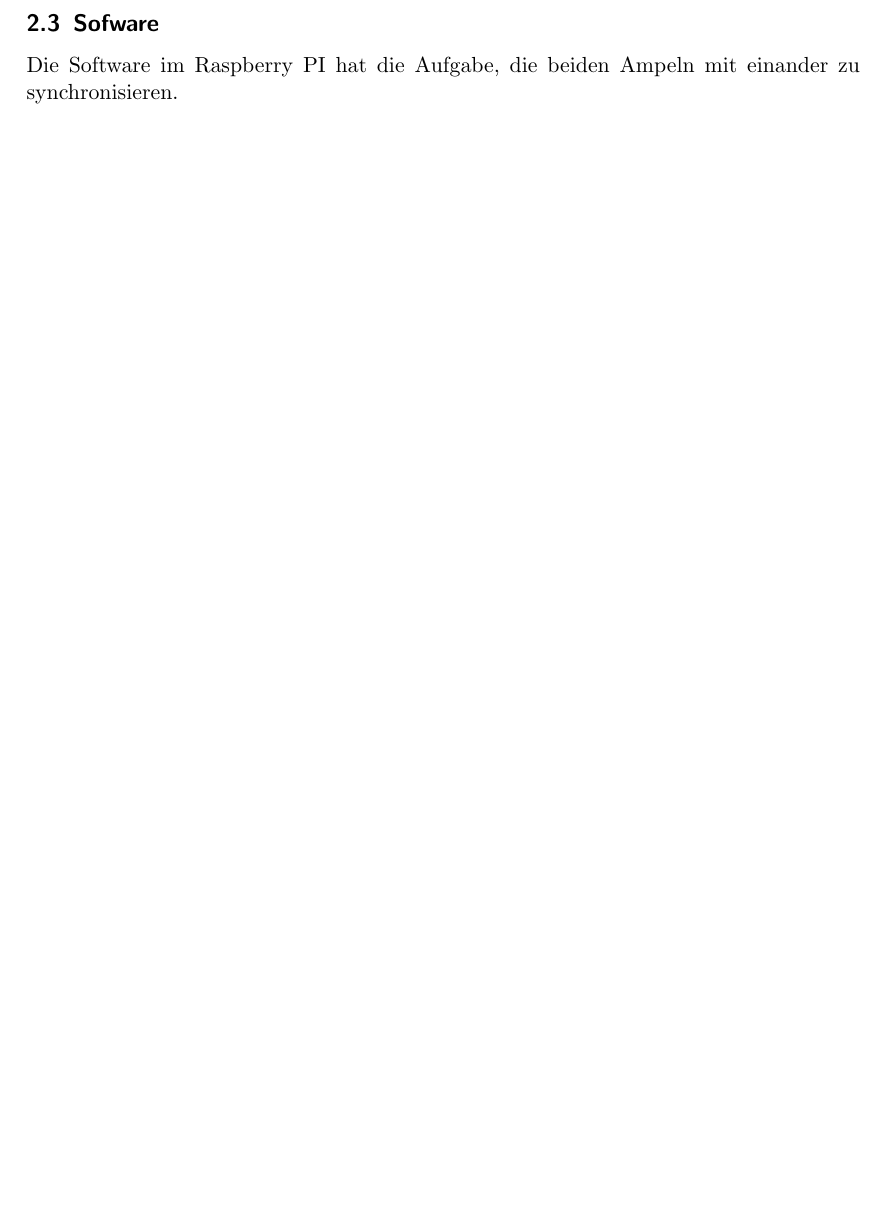
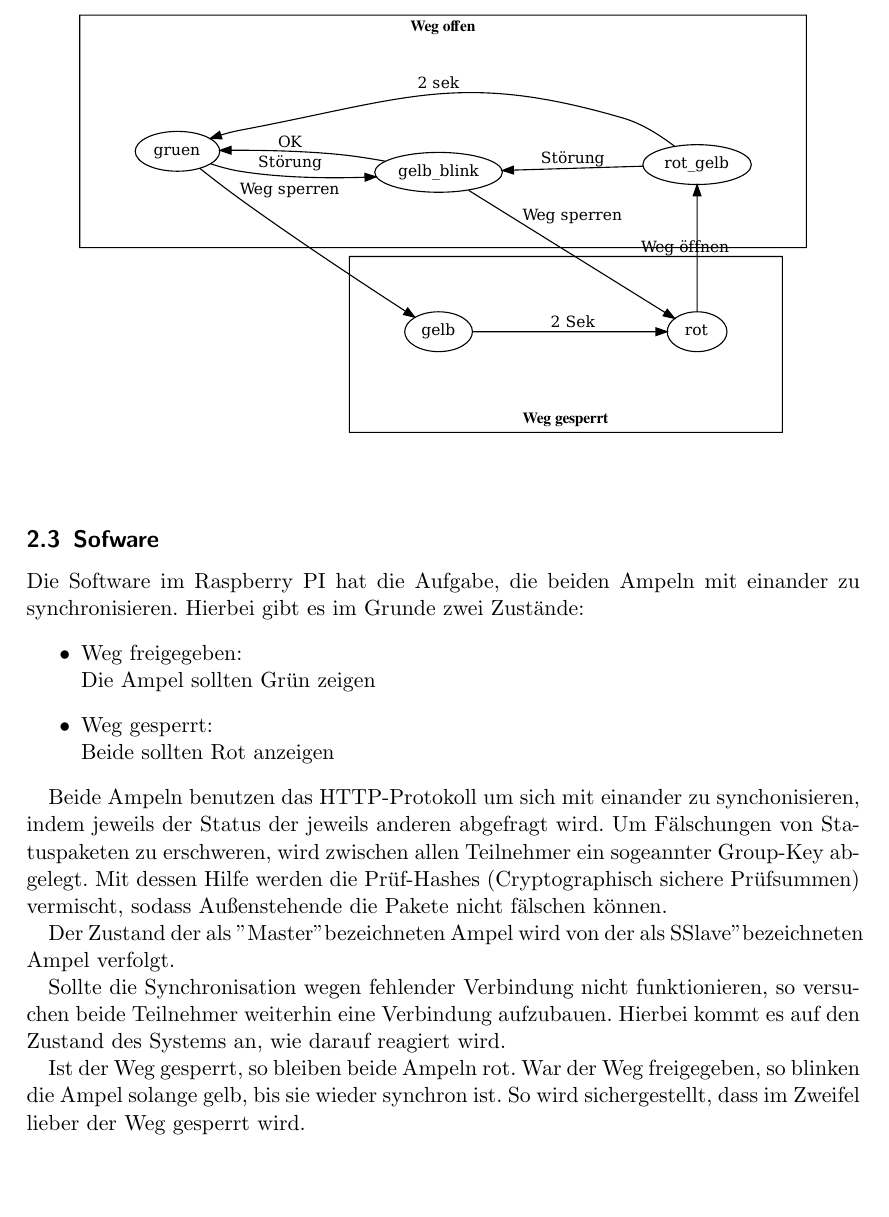
Before and after one commit to saschaboerner/traffic_light, a LaTeX document (doc/handbuch.tex): part of page 3 of 3 before the commit and part of page 3 of 4 after it, cut at the place of the change, the shorter picture padded with empty space. Compiled offline with pdfLaTeX.

Commit message:
Handbuch weiter geschrieben

```diff
--- a/doc/handbuch.tex
+++ b/doc/handbuch.tex
@@ -1,5 +1,7 @@
-\documentclass{scrartcl}
-\usepackage[ngerman]{babel}
+\documentclass[a4paper, ngerman]{scrartcl}
+\usepackage{babel}
+\usepackage{geometry}
+\usepackage{graphicx}
 \begin{document}
 \title{Ampelsteuerung VfL Wetzlar}
 \author{Peter Turczak}
@@ -37,7 +39,25 @@ Sollte der Strom eines Leuchmittels ausserhalb der genannten Grenzen liegen, so
 Ein Fehlerzustand der Hardware kann nur durch einen Hardware-Reset, d.H. aus- und einschalten, beendet werden.
 
 \subsection{Sofware}
-Die Software im Raspberry PI hat die Aufgabe, die beiden Ampeln mit einander zu synchronisieren.
+Die Software im Raspberry PI hat die Aufgabe, die beiden Ampeln mit einander zu synchronisieren. Hierbei gibt es im Grunde zwei Zustände:
+\begin{itemize}
+	\item Weg freigegeben:\\
+		Die Ampel sollten Grün zeigen
+	\item Weg gesperrt:\\
+		Beide sollten Rot anzeigen
+\end{itemize}
+
+Beide Ampeln benutzen das HTTP-Protokoll um sich mit einander zu synchonisieren, indem jeweils der Status der jeweils anderen abgefragt wird. Um Fälschungen von Statuspaketen zu erschweren, wird zwischen allen Teilnehmer ein sogeannter Group-Key abgelegt. Mit dessen Hilfe werden die Prüf-Hashes (Cryptographisch sichere Prüfsummen) vermischt, sodass Außenstehende die Pakete nicht fälschen können.
+
+Der Zustand der als "Master" bezeichneten Ampel wird von der als "Slave" bezeichneten Ampel verfolgt.
+
+Sollte die Synchronisation wegen fehlender Verbindung nicht funktionieren, so versuchen beide Teilnehmer weiterhin eine Verbindung aufzubauen. Hierbei kommt es auf den Zustand des Systems an, wie darauf reagiert wird.
+
+Ist der Weg gesperrt, so bleiben beide Ampeln rot. War der Weg freigegeben, so blinken die Ampel solange gelb, bis sie wieder synchron ist. So wird sichergestellt, dass im Zweifel lieber der Weg gesperrt wird.
+
+\begin{figure}
+	\includegraphics[keepaspectratio, width=\textwidth]{system_statemachine.pdf}
+\end{figure}
 
 \section{Benutzung}
 \subsection{Aufstellen}
```
Also changed, not shown: doc/system_statemachine.pdf (added).
